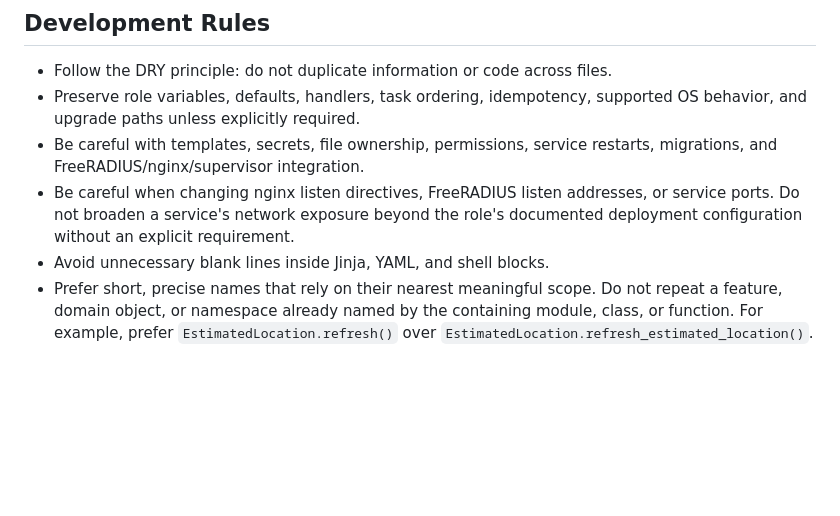
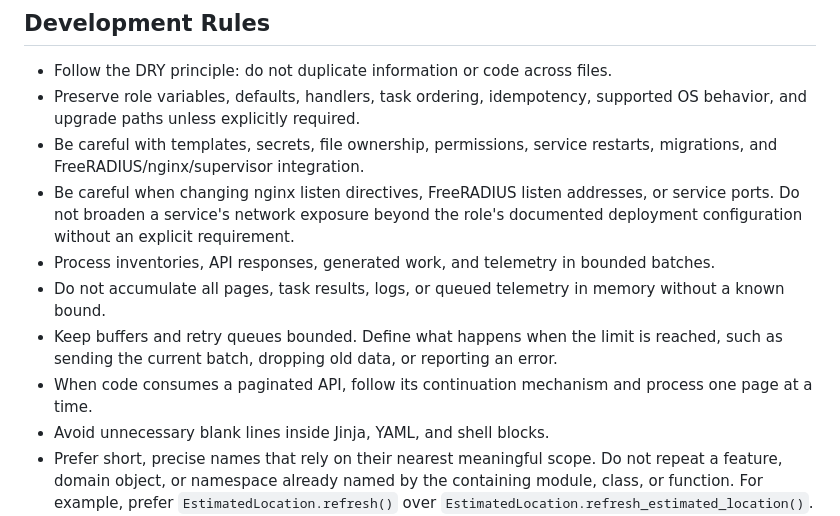
Before and after one commit to openwisp/ansible-openwisp2, a Markdown page: AGENTS.md, the part around the change. Drawn GitHub-style; blank space fills up the shorter version.

Commit message:
[docs] Added rules for large data structures to AGENTS.md
[skip ci]

```diff
--- a/AGENTS.md
+++ b/AGENTS.md
@@ -39,6 +39,10 @@ If instructions conflict, repository config and CI workflows win first, docs nex
 - Preserve role variables, defaults, handlers, task ordering, idempotency, supported OS behavior, and upgrade paths unless explicitly required.
 - Be careful with templates, secrets, file ownership, permissions, service restarts, migrations, and FreeRADIUS/nginx/supervisor integration.
 - Be careful when changing nginx listen directives, FreeRADIUS listen addresses, or service ports. Do not broaden a service's network exposure beyond the role's documented deployment configuration without an explicit requirement.
+- Process inventories, API responses, generated work, and telemetry in bounded batches.
+- Do not accumulate all pages, task results, logs, or queued telemetry in memory without a known bound.
+- Keep buffers and retry queues bounded. Define what happens when the limit is reached, such as sending the current batch, dropping old data, or reporting an error.
+- When code consumes a paginated API, follow its continuation mechanism and process one page at a time.
 - Avoid unnecessary blank lines inside Jinja, YAML, and shell blocks.
 - Prefer short, precise names that rely on their nearest meaningful scope. Do not repeat a feature, domain object, or namespace already named by the containing module, class, or function. For example, prefer `EstimatedLocation.refresh()` over `EstimatedLocation.refresh_estimated_location()`. Repeat that context only when the name is used outside that scope or is needed to distinguish genuinely different concepts. When a concise name cannot express a necessary distinction, use a concise docstring to describe it rather than encoding it in an excessively long name.
 - Before adding a comment or docstring, ask whether it conveys information a reader cannot reasonably infer from clear code, names, and surrounding scope. Add a concise comment when it explains a non-obvious reason, constraint, compatibility or security requirement, side effect, or unavoidable complexity. In opaque syntax or domain-specific code, especially shell scripts, a comment may also explain what the code does. Do not add comments that merely restate adjacent code one-to-one.
```
